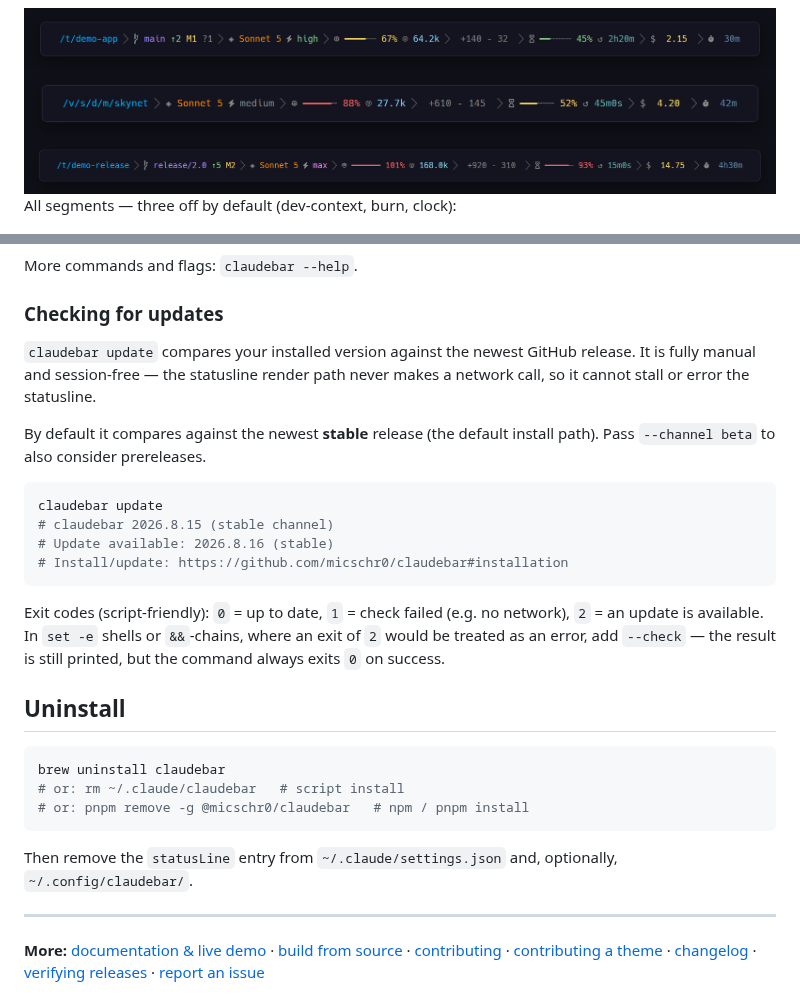
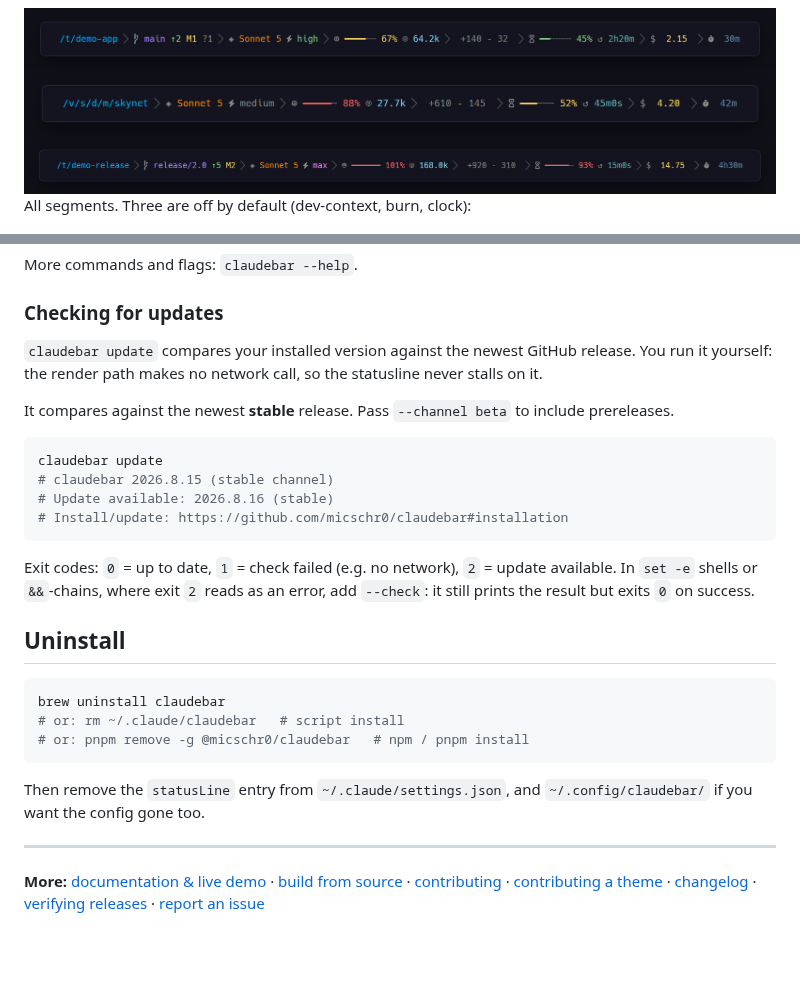
Before and after one commit to micschr0/claudebar, a Markdown page: README.md, 2 parts joined by grey strips. Drawn GitHub-style; blank space fills up the shorter version.

````diff
--- a/README.md
+++ b/README.md
@@ -111,7 +117,7 @@ Colors shift as usage crosses **50%** and **80%**:
 
 <img src="screenshots/strip-overlimit.png" width="860" alt="Over limit: past the threshold">
 
-All segments — three off by default (dev-context, burn, clock):
+All segments. Three are off by default (dev-context, burn, clock):
 
 <img src="screenshots/segment-pills.png" width="860" alt="Every claudebar segment: directory, git, model, context, dev-context, rate limits, lines, cost, burn, duration, clock">
 
@@ -155,11 +161,11 @@ More commands and flags: `claudebar --help`.
 ### Checking for updates
 
 `claudebar update` compares your installed version against the newest GitHub
-release. It is fully manual and session-free — the statusline render path never
-makes a network call, so it cannot stall or error the statusline.
+release. You run it yourself: the render path makes no network call, so the
+statusline never stalls on it.
 
-By default it compares against the newest **stable** release (the default
-install path). Pass `--channel beta` to also consider prereleases.
+It compares against the newest **stable** release. Pass `--channel beta` to
+include prereleases.
 
 ```bash
 claudebar update
@@ -168,10 +174,9 @@ claudebar update
 # Install/update: https://github.com/micschr0/claudebar#installation
 ```
 
-Exit codes (script-friendly): `0` = up to date, `1` = check failed (e.g. no
-network), `2` = an update is available. In `set -e` shells or `&&`-chains, where
-an exit of `2` would be treated as an error, add `--check` — the result is still
-printed, but the command always exits `0` on success.
+Exit codes: `0` = up to date, `1` = check failed (e.g. no network), `2` = update
+available. In `set -e` shells or `&&`-chains, where exit `2` reads as an error,
+add `--check`: it still prints the result but exits `0` on success.
 
 ## Uninstall
 
@@ -181,7 +186,7 @@ brew uninstall claudebar
 # or: pnpm remove -g @micschr0/claudebar   # npm / pnpm install
 ```
 
-Then remove the `statusLine` entry from `~/.claude/settings.json` and, optionally, `~/.config/claudebar/`.
+Then remove the `statusLine` entry from `~/.claude/settings.json`, and `~/.config/claudebar/` if you want the config gone too.
 
 ---
 
````
Also changed, not shown: other parts of README.md (+31 -25 lines).
